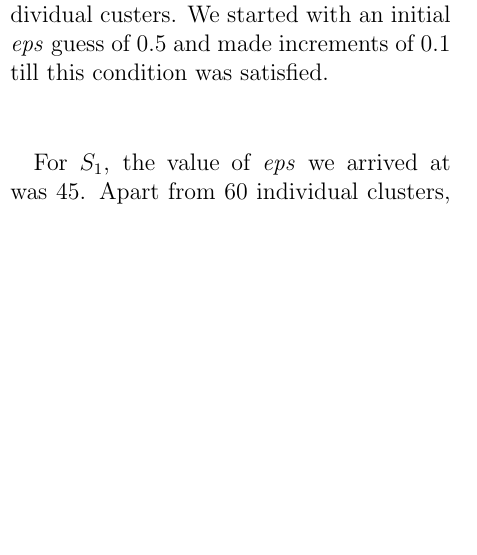
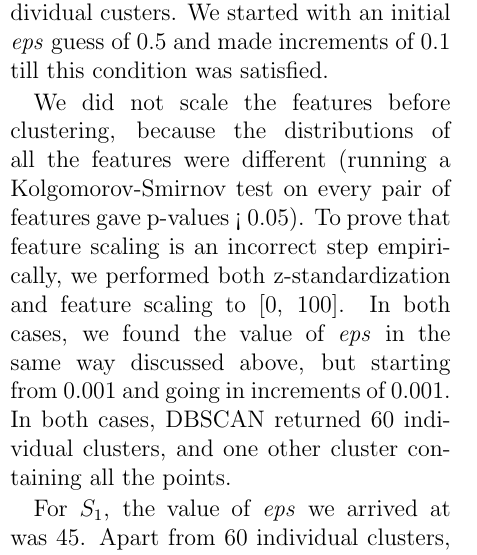
Before and after one commit to yrahul3910/omnibus-predictive-model, a LaTeX document (paper/paper.tex): part of one column of page 5 of 8, cut so that both start at the same text, the shorter picture padded with empty space. Compiled offline with pdfLaTeX.

Commit message:
Added note on feature scaling

```diff
--- a/paper/paper.tex
+++ b/paper/paper.tex
@@ -116,6 +116,8 @@ The sum of the squared residuals for this fit was 0.01456.
 We next sought to cluster the points, as a first step towards identifying ``prolific" authors. Because finding the number of clusters in such high dimensional data is difficult, we chose to use two different algorithms--DBSCAN (Density-Based Spatial Clustering of Applications with Noise)\cite{ester1996density} and mean-shift clustering \cite{comaniciu2002mean} from Python's sklearn package \cite{scikit-learn}. We picked two subsets of the data to perform this analysis on--the first was the set of variables that were highly correlated with \textit{v4} (denote this subset as $S_1$)--we chose these because it had an especially high number of correlated variables--and the second was the subset discussed in the previous subsection (which we shall denote as $S_2$.
 
 Because DBSCAN requires an \textit{eps} parameter, we chose to find a reasonable guess. We did this by setting a threshold that no more than roughly 10\% of the points (we chose 60 points) should be in individual custers. We started with an initial \textit{eps} guess of 0.5 and made increments of 0.1 till this condition was satisfied.
+
+We did not scale the features before clustering, because the distributions of all the features were different (running a Kolgomorov-Smirnov test on every pair of features gave p-values < 0.05). To prove that feature scaling is an incorrect step empirically, we performed both z-standardization and feature scaling to [0, 100]. In both cases, we found the value of \textit{eps} in the same way discussed above, but starting from 0.001 and going in increments of 0.001. In both cases, DBSCAN returned 60 individual clusters, and one other cluster containing all the points.
 
 For $S_1$, the value of \textit{eps} we arrived at was 45. Apart from 60 individual clusters, the algorithm identified three clusters of points. The results of this are summarized in Table 1. \\
 
```
Also changed, not shown: paper/paper.pdf.
